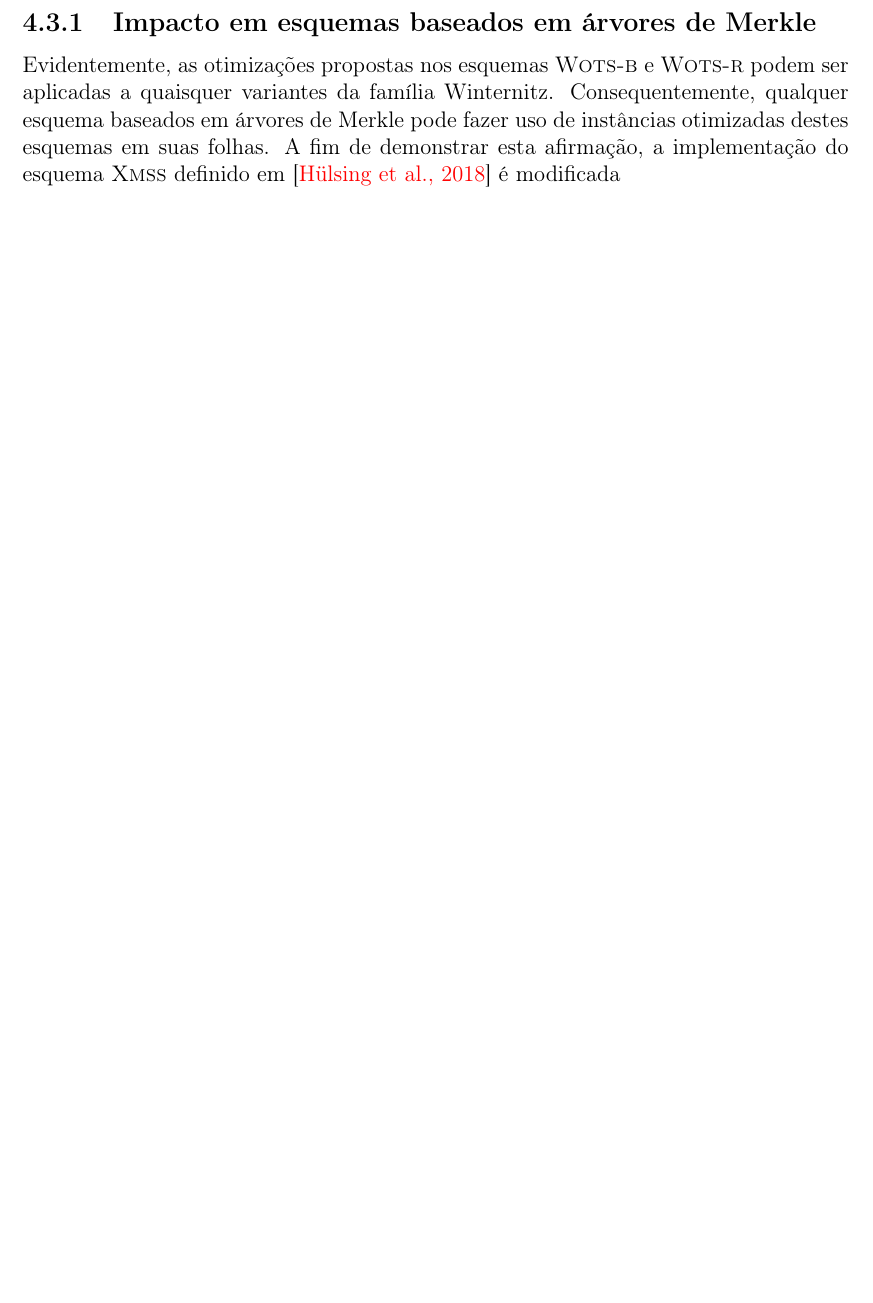
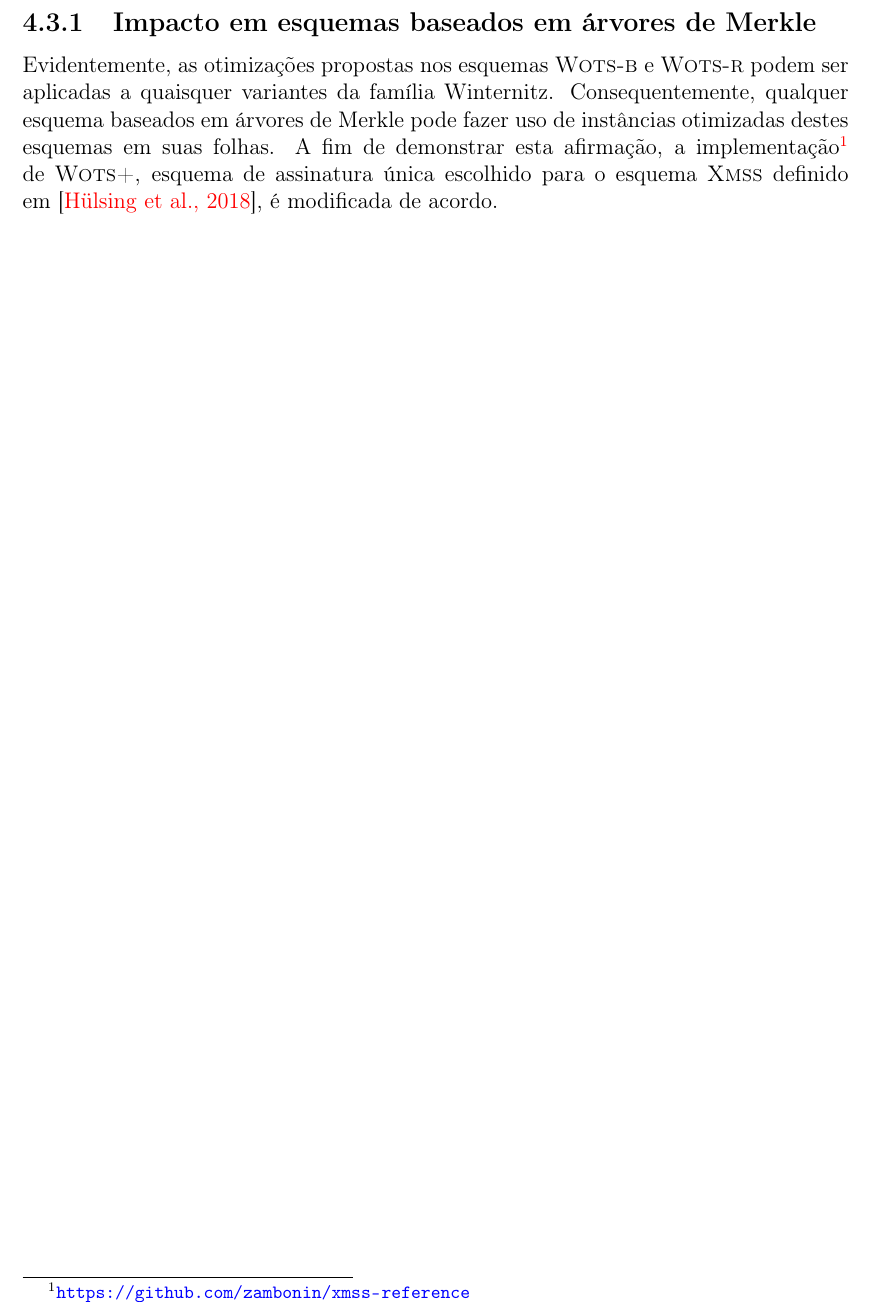
Before and after one commit to zambonin/bsc, a LaTeX document (bsc.tex): part of page 44 of 49, cut so that both start at the same text, the shorter picture padded with empty space. Compiled offline with pdfLaTeX.

Commit message:
sharelatex: update bsc.tex from r38726 to r38777

```diff
--- a/bsc.tex
+++ b/bsc.tex
@@ -2035,7 +2035,9 @@ Note que a redução no cômputo destas iterações é diretamente traduzida na
 \subsection{Impacto em esquemas baseados em árvores de Merkle}
 \label{subsection:impact}
 
-Evidentemente, as otimizações propostas nos esquemas \textsc{Wots-b} e \textsc{Wots-r} podem ser aplicadas a quaisquer variantes da família Winternitz. Consequentemente, qualquer esquema baseados em árvores de Merkle pode fazer uso de instâncias otimizadas destes esquemas em suas folhas. A fim de demonstrar esta afirmação, a implementação do esquema \xmss{} definido em~\cite{irtf-cfrg-xmss-hash-based-signatures-12} é modificada
+Evidentemente, as otimizações propostas nos esquemas \textsc{Wots-b} e \textsc{Wots-r} podem ser aplicadas a quaisquer variantes da família Winternitz. Consequentemente, qualquer esquema baseados em árvores de Merkle pode fazer uso de instâncias otimizadas destes esquemas em suas folhas. A fim de demonstrar esta afirmação, a implementação\footnote{\url{https://github.com/zambonin/xmss-reference}} de \wotsplus{}, esquema de assinatura única escolhido para o esquema \xmss{} definido em~\cite{irtf-cfrg-xmss-hash-based-signatures-12}, é modificada de acordo.
+
+
 
 \chapter{Conclusão}
 \label{chapter:conclusion}
```
